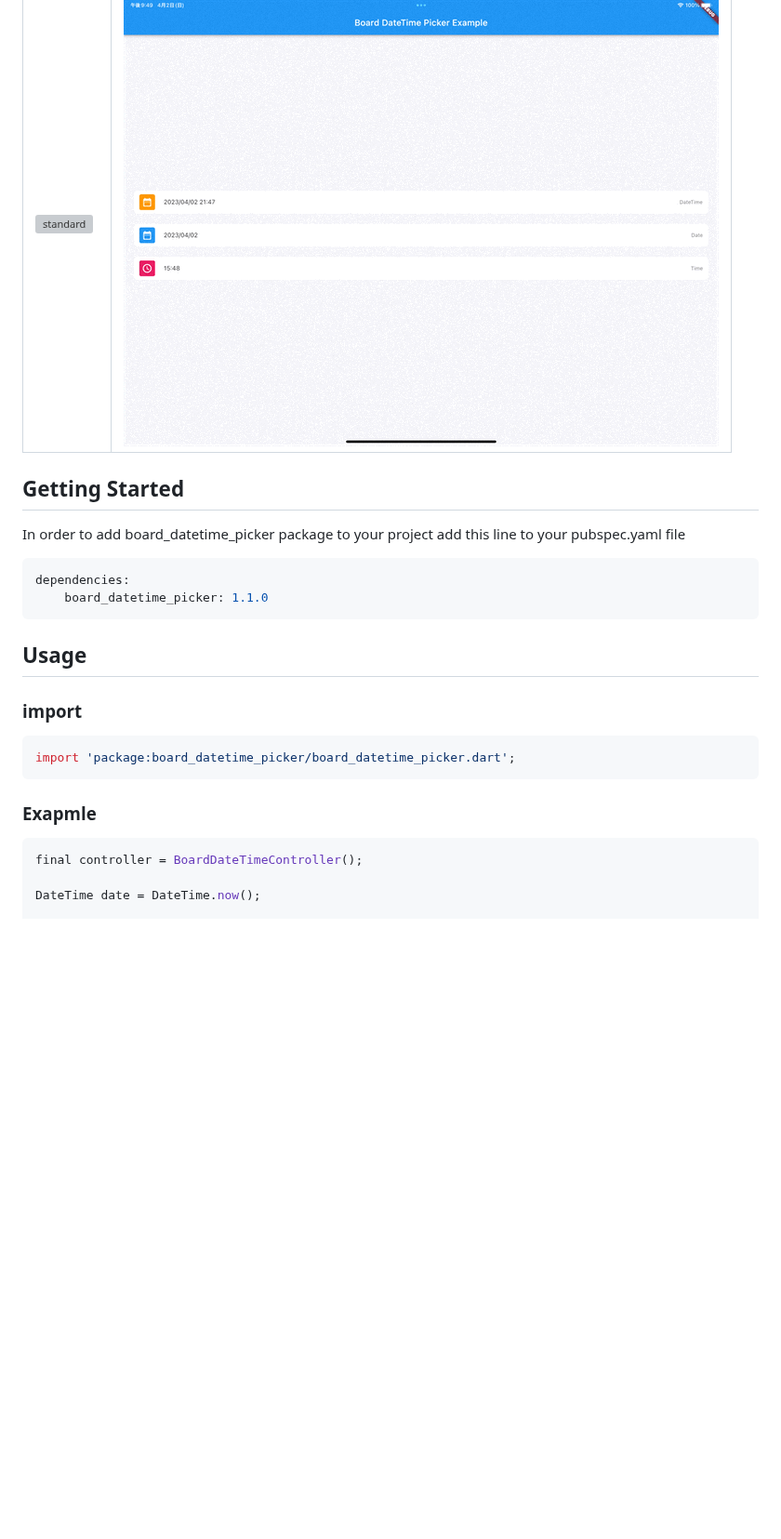
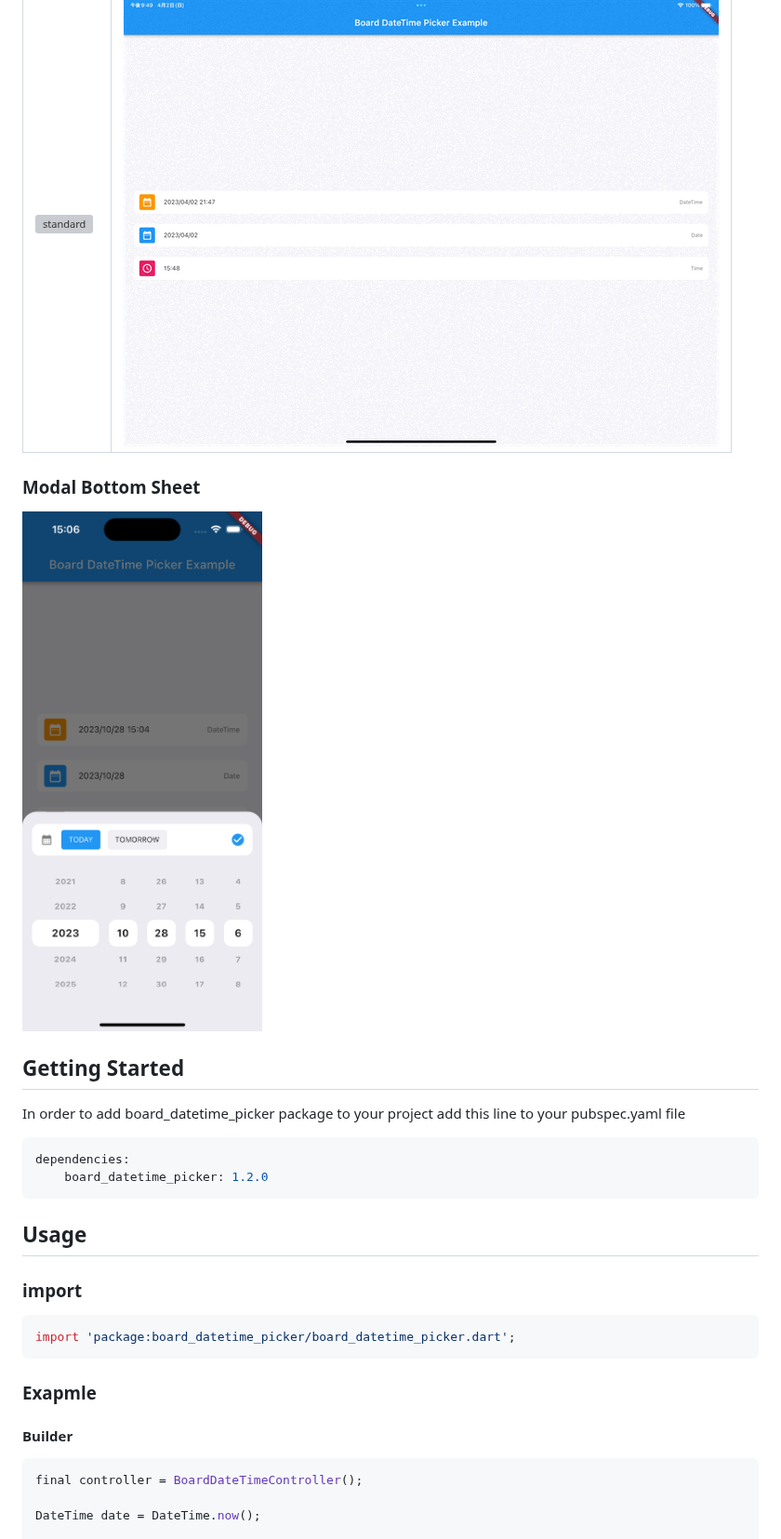
Before and after one commit to mytooyo/board_datetime_picker, a Markdown page: README.md, the part around one of its changes. Shown at 93% size. GitHub-like rendering; pictures changed too: example/board_datetime_picker_modal.png (added); blank space fills up the shorter version; grey boxes are pictures that could not be loaded.

Commit message:
#4 added showBoardDateTimePicker func for modal bottom sheet

````diff
--- a/README.md
+++ b/README.md
@@ -11,13 +11,16 @@ On tablets, the calendar and picker can be displayed simultaneously for easy dat
 |---|---|
 |![standard](https://raw.githubusercontent.com/mytooyo/board_datetime_picker/main/example/board_datetime_picker_standard.gif)|![wide](https://raw.githubusercontent.com/mytooyo/board_datetime_picker/main/example/board_datetime_picker_wide.gif)|
 
+### Modal Bottom Sheet
+![modal](https://raw.githubusercontent.com/mytooyo/board_datetime_picker/main/example/board_datetime_picker_modal.png)
+
 ## Getting Started
 
 In order to add board_datetime_picker package to your project add this line to your pubspec.yaml file
 
 ```yaml
 dependencies:
-    board_datetime_picker: 1.1.0
+    board_datetime_picker: 1.2.0
 ```
 
 ## Usage
@@ -29,6 +32,8 @@ import 'package:board_datetime_picker/board_datetime_picker.dart';
 ```
 
 ### Exapmle
+
+#### Builder
 
 ```dart
 final controller = BoardDateTimeController();
````
Also changed, not shown: other parts of README.md (+28 -0 lines), CHANGELOG.md (+3 -0 lines), 8 other files.
